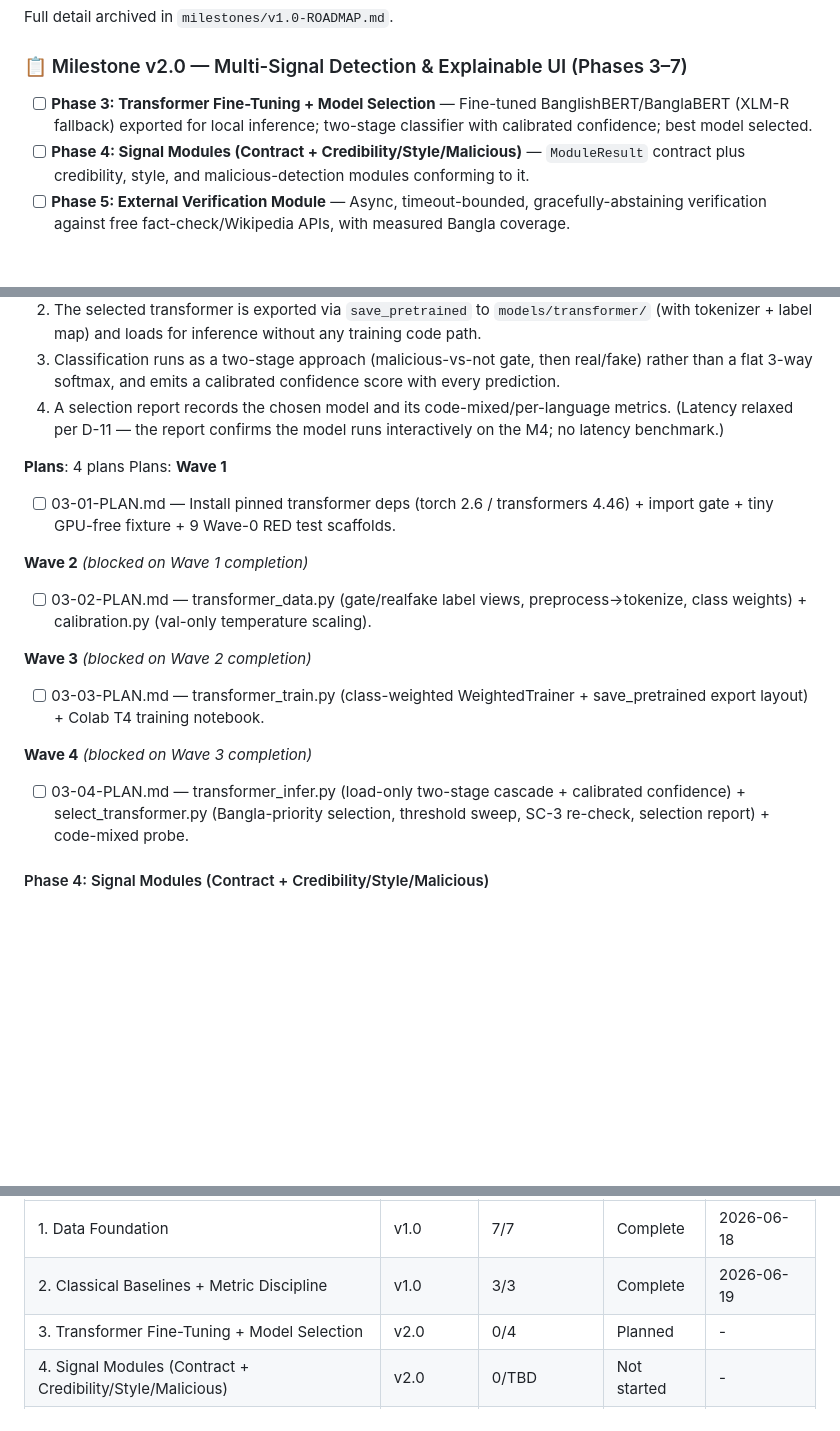
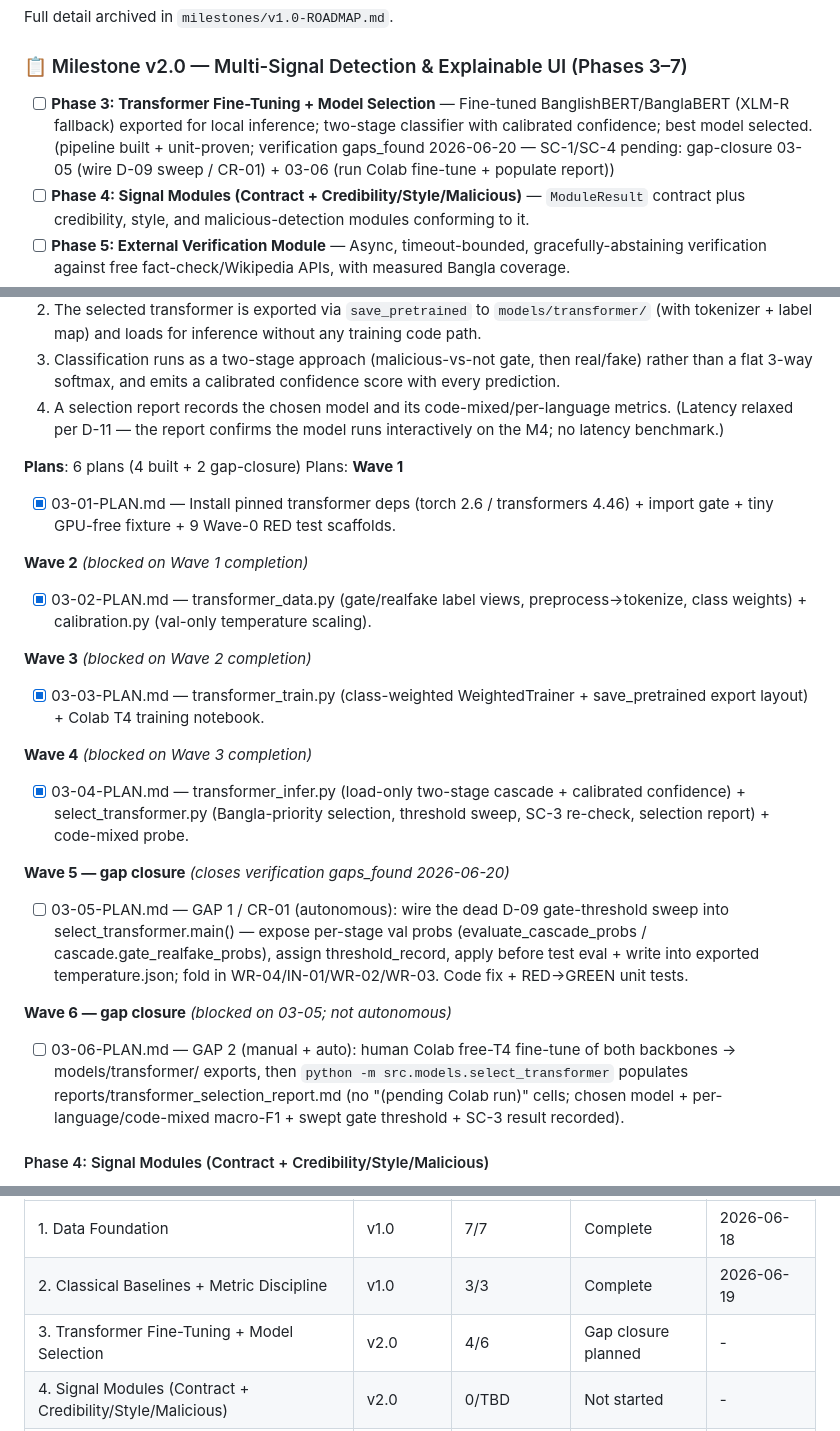
Before and after one commit to HasanJahidul/fake-news-detection, a Markdown page: .planning/ROADMAP.md, 3 parts joined by grey strips. Rendered like a GitHub page; folded sections open; blank space fills up the shorter version.

Commit message:
docs(03): plan gap-closure 03-05/03-06 for verification gaps
Wire dead D-09 gate-threshold sweep (CR-01) + plan Colab fine-tune and
report population. ROADMAP Phase 3: 4/6 plans, gap closure planned.

Co-Authored-By: Claude Opus 4.8 <noreply@anthropic.com>

```diff
--- a/.planning/ROADMAP.md
+++ b/.planning/ROADMAP.md
@@ -27,7 +27,7 @@ Full detail archived in `milestones/v1.0-ROADMAP.md`.
 
 ### 📋 Milestone v2.0 — Multi-Signal Detection & Explainable UI (Phases 3–7)
 
-- [ ] **Phase 3: Transformer Fine-Tuning + Model Selection** — Fine-tuned BanglishBERT/BanglaBERT (XLM-R fallback) exported for local inference; two-stage classifier with calibrated confidence; best model selected.
+- [ ] **Phase 3: Transformer Fine-Tuning + Model Selection** — Fine-tuned BanglishBERT/BanglaBERT (XLM-R fallback) exported for local inference; two-stage classifier with calibrated confidence; best model selected. (pipeline built + unit-proven; verification gaps_found 2026-06-20 — SC-1/SC-4 pending: gap-closure 03-05 (wire D-09 sweep / CR-01) + 03-06 (run Colab fine-tune + populate report))
 - [ ] **Phase 4: Signal Modules (Contract + Credibility/Style/Malicious)** — `ModuleResult` contract plus credibility, style, and malicious-detection modules conforming to it.
 - [ ] **Phase 5: External Verification Module** — Async, timeout-bounded, gracefully-abstaining verification against free fact-check/Wikipedia APIs, with measured Bangla coverage.
 - [ ] **Phase 6: Fusion + Explainability** — Weighted-vote + rule-override fusion with calibrated confidence; faithful word highlights + per-module contribution breakdown; ablation gate vs transformer-alone.
@@ -49,23 +49,31 @@ Full detail archived in `milestones/v1.0-ROADMAP.md`.
   3. Classification runs as a two-stage approach (malicious-vs-not gate, then real/fake) rather than a flat 3-way softmax, and emits a calibrated confidence score with every prediction.
   4. A selection report records the chosen model and its code-mixed/per-language metrics. (Latency relaxed per D-11 — the report confirms the model runs interactively on the M4; no latency benchmark.)
 
-**Plans**: 4 plans
+**Plans**: 6 plans (4 built + 2 gap-closure)
 Plans:
 **Wave 1**
 
-- [ ] 03-01-PLAN.md — Install pinned transformer deps (torch 2.6 / transformers 4.46) + import gate + tiny GPU-free fixture + 9 Wave-0 RED test scaffolds.
+- [x] 03-01-PLAN.md — Install pinned transformer deps (torch 2.6 / transformers 4.46) + import gate + tiny GPU-free fixture + 9 Wave-0 RED test scaffolds.
 
 **Wave 2** *(blocked on Wave 1 completion)*
 
-- [ ] 03-02-PLAN.md — transformer_data.py (gate/realfake label views, preprocess→tokenize, class weights) + calibration.py (val-only temperature scaling).
+- [x] 03-02-PLAN.md — transformer_data.py (gate/realfake label views, preprocess→tokenize, class weights) + calibration.py (val-only temperature scaling).
 
 **Wave 3** *(blocked on Wave 2 completion)*
 
-- [ ] 03-03-PLAN.md — transformer_train.py (class-weighted WeightedTrainer + save_pretrained export layout) + Colab T4 training notebook.
+- [x] 03-03-PLAN.md — transformer_train.py (class-weighted WeightedTrainer + save_pretrained export layout) + Colab T4 training notebook.
 
 **Wave 4** *(blocked on Wave 3 completion)*
 
-- [ ] 03-04-PLAN.md — transformer_infer.py (load-only two-stage cascade + calibrated confidence) + select_transformer.py (Bangla-priority selection, threshold sweep, SC-3 re-check, selection report) + code-mixed probe.
+- [x] 03-04-PLAN.md — transformer_infer.py (load-only two-stage cascade + calibrated confidence) + select_transformer.py (Bangla-priority selection, threshold sweep, SC-3 re-check, selection report) + code-mixed probe.
+
+**Wave 5 — gap closure** *(closes verification gaps_found 2026-06-20)*
+
+- [ ] 03-05-PLAN.md — GAP 1 / CR-01 (autonomous): wire the dead D-09 gate-threshold sweep into select_transformer.main() — expose per-stage val probs (evaluate_cascade_probs / cascade.gate_realfake_probs), assign threshold_record, apply before test eval + write into exported temperature.json; fold in WR-04/IN-01/WR-02/WR-03. Code fix + RED→GREEN unit tests.
+
+**Wave 6 — gap closure** *(blocked on 03-05; not autonomous)*
+
+- [ ] 03-06-PLAN.md — GAP 2 (manual + auto): human Colab free-T4 fine-tune of both backbones → models/transformer/ exports, then `python -m src.models.select_transformer` populates reports/transformer_selection_report.md (no "(pending Colab run)" cells; chosen model + per-language/code-mixed macro-F1 + swept gate threshold + SC-3 result recorded).
 
 #### Phase 4: Signal Modules (Contract + Credibility/Style/Malicious)
 
@@ -132,7 +140,7 @@ Plans:
 |-------|-----------|----------------|--------|-----------|
 | 1. Data Foundation | v1.0 | 7/7 | Complete | 2026-06-18 |
 | 2. Classical Baselines + Metric Discipline | v1.0 | 3/3 | Complete | 2026-06-19 |
-| 3. Transformer Fine-Tuning + Model Selection | v2.0 | 0/4 | Planned | - |
+| 3. Transformer Fine-Tuning + Model Selection | v2.0 | 4/6 | Gap closure planned | - |
 | 4. Signal Modules (Contract + Credibility/Style/Malicious) | v2.0 | 0/TBD | Not started | - |
 | 5. External Verification Module | v2.0 | 0/TBD | Not started | - |
 | 6. Fusion + Explainability | v2.0 | 0/TBD | Not started | - |
```
